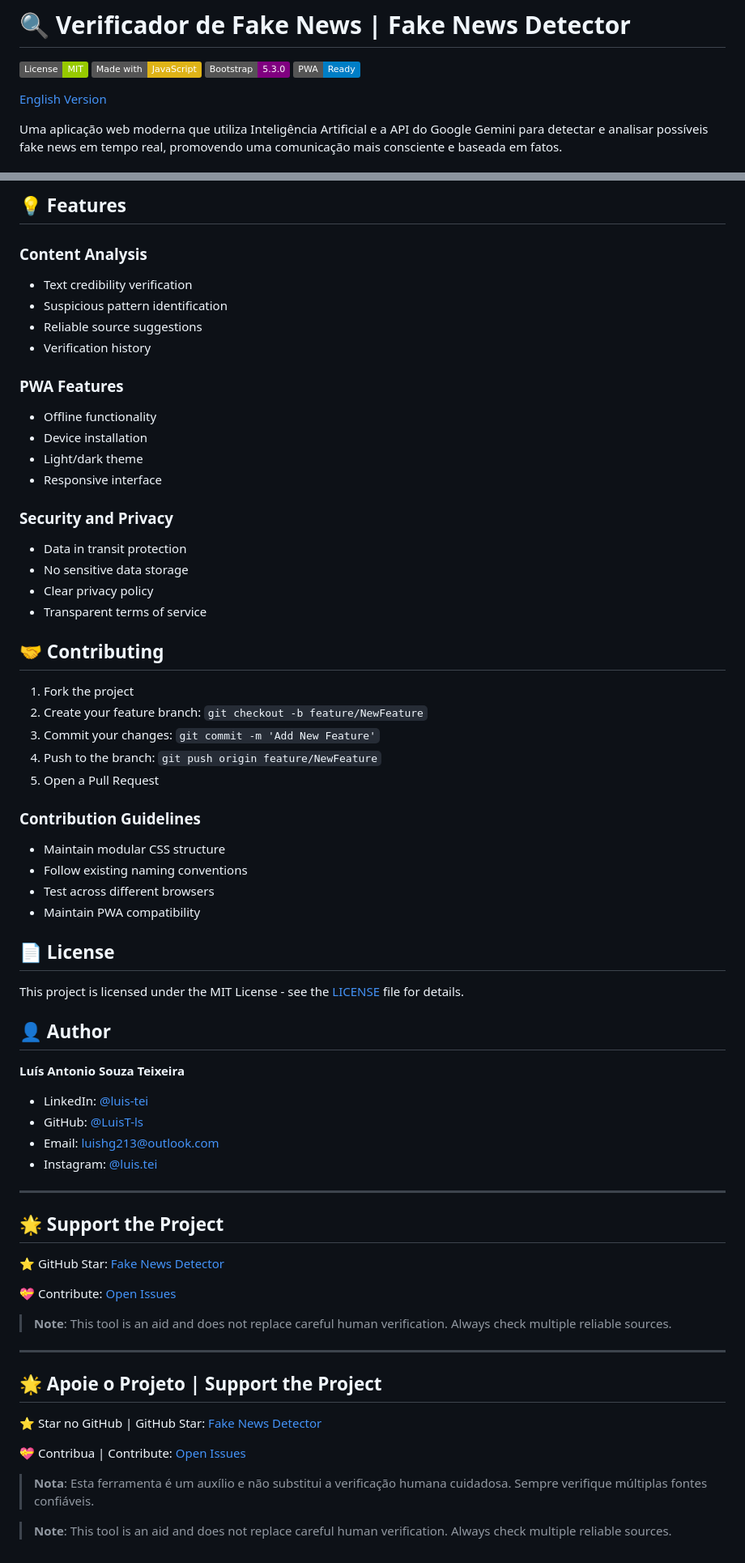
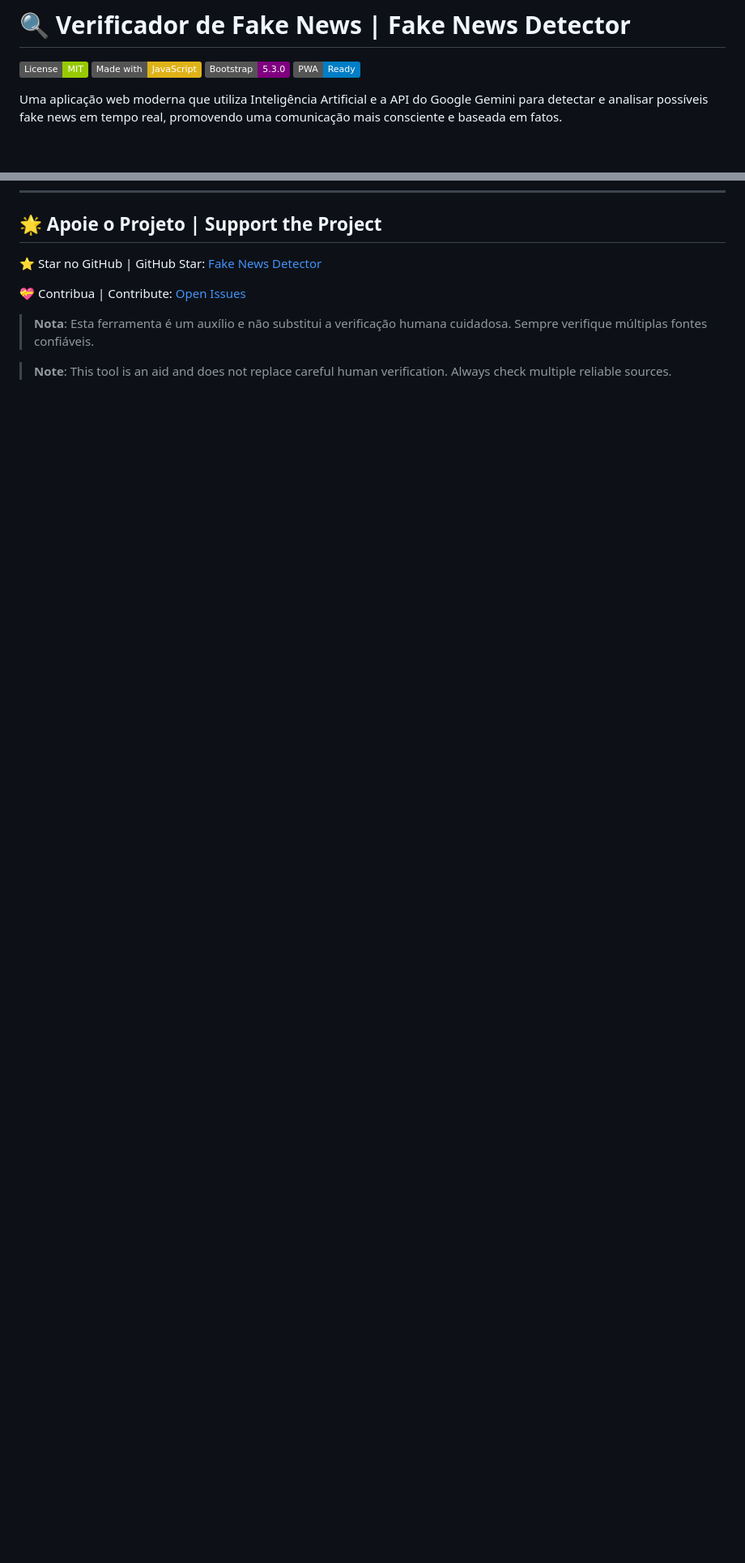
Before and after one commit to LuisT-ls/fakenews, a Markdown page: README.md, 2 parts joined by grey strips. Shown: that part at 81% size. GitHub-like rendering; badges without logos; blank space fills up the shorter version.

Commit message:
Melhoria no Readme

```diff
--- a/README.md
+++ b/README.md
@@ -4,8 +4,6 @@
 [![Made with JavaScript](https://img.shields.io/badge/Made%20with-JavaScript-yellow.svg)](https://developer.mozilla.org/en-US/docs/Web/JavaScript)
 [![Bootstrap 5](https://img.shields.io/badge/Bootstrap-5.3.0-purple.svg)](https://getbootstrap.com/)
 [![PWA Ready](https://img.shields.io/badge/PWA-Ready-blue.svg)](https://web.dev/progressive-web-apps/)
-
-[English Version](#english-version)
 
 Uma aplicação web moderna que utiliza Inteligência Artificial e a API do Google Gemini para detectar e analisar possíveis fake news em tempo real, promovendo uma comunicação mais consciente e baseada em fatos.
 
@@ -215,66 +135,3 @@ cd fakenews
-## 💡 Features
-
-### Content Analysis
-
-- Text credibility verification
-- Suspicious pattern identification
-- Reliable source suggestions
-- Verification history
-
-### PWA Features
-
-- Offline functionality
-- Device installation
-- Light/dark theme
-- Responsive interface
-
-### Security and Privacy
-
-- Data in transit protection
-- No sensitive data storage
-- Clear privacy policy
-- Transparent terms of service
-
-## 🤝 Contributing
-
-1. Fork the project
-2. Create your feature branch: `git checkout -b feature/NewFeature`
-3. Commit your changes: `git commit -m 'Add New Feature'`
-4. Push to the branch: `git push origin feature/NewFeature`
-5. Open a Pull Request
-
-### Contribution Guidelines
-
-- Maintain modular CSS structure
-- Follow existing naming conventions
-- Test across different browsers
-- Maintain PWA compatibility
-
-## 📄 License
-
-This project is licensed under the MIT License - see the [LICENSE](docs/LICENSE) file for details.
-
-## 👤 Author
-
-**Luís Antonio Souza Teixeira**
-
-- LinkedIn: [@luis-tei](https://www.linkedin.com/in/luis-tei/)
-- GitHub: [@LuisT-ls](https://github.com/LuisT-ls)
-- Email: luishg213@outlook.com
-- Instagram: [@luis.tei](https://www.instagram.com/luis.tei)
-
----
-
-## 🌟 Support the Project
-
-⭐ GitHub Star: [Fake News Detector](https://github.com/LuisT-ls/fakenews)
-
-💝 Contribute: [Open Issues](https://github.com/LuisT-ls/fakenews/issues)
-
-> **Note**: This tool is an aid and does not replace careful human verification. Always check multiple reliable sources.
-
----
-
 ## 🌟 Apoie o Projeto | Support the Project
 
 ⭐ Star no GitHub | GitHub Star: [Fake News Detector](https://github.com/LuisT-ls/fakenews)
```
Also changed, not shown: other parts of README.md (+0 -78 lines).
